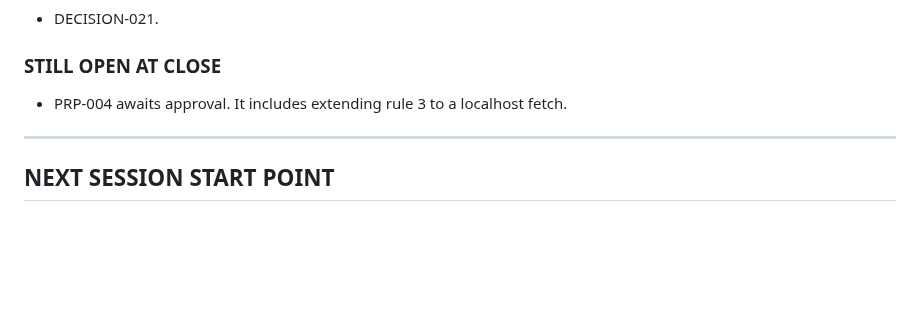
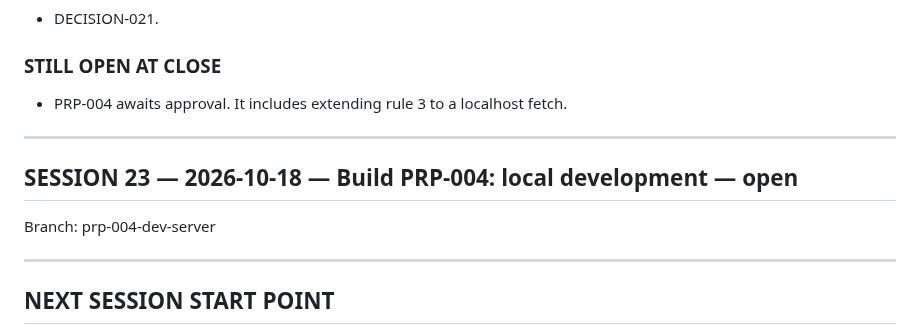
Before and after one commit to kithinjibrian/rapidkoi, a Markdown page: CONTEXT.md, the part around the change. GitHub-like rendering; blank space fills up the shorter version.

Commit message:
Open session 23; PRP-004 approved
Co-Authored-By: Claude Opus 5.5 <noreply@anthropic.com>

```diff
--- a/CONTEXT.md
+++ b/CONTEXT.md
@@ -902,6 +902,12 @@ MEMORY.md    — next steps renumbered
 
 ---
 
+## SESSION 23 — 2026-10-18 — Build PRP-004: local development — open
+
+Branch: prp-004-dev-server
+
+---
+
 ## NEXT SESSION START POINT
 
 Open session 23 on `prp-004-dev-server`. If the owner approved PRP-004, build it test-first: address.la, then serve.la (handler, then command), then loader fetching (test with a server on a spawned green thread), then window/panel/frame. Keep tabs.la under 300 lines.
```
Also changed, not shown: PRPs/prp-004-local_development.md (+2 -0 lines).
